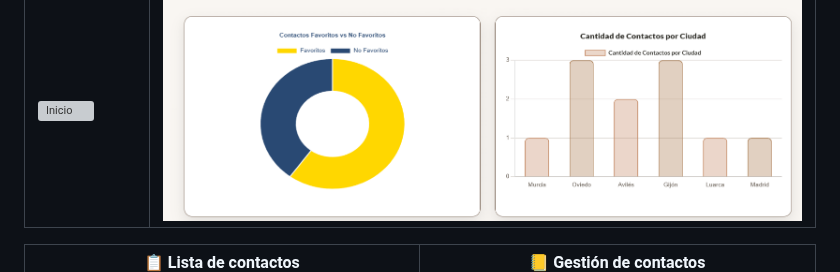
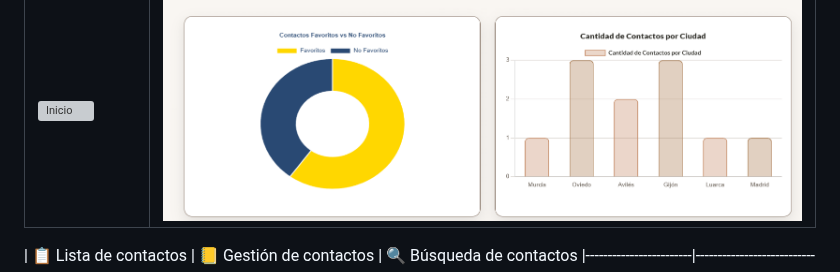
Before and after one commit to mariarosete/agenda-contactos, a Markdown page: README.md, the part around one of its changes. Drawn GitHub-style; grey boxes are pictures that could not be loaded.

```diff
--- a/README.md
+++ b/README.md
@@ -96,5 +96,5 @@ Luego abre en tu navegador:
 |----------------------|--------------------------|
 | ![Inicio](https://github.com/mariarosete/agenda-contactos/blob/main/images/Inicio.png?raw=true) | ![Gráficos](https://github.com/mariarosete/agenda-contactos/blob/main/images/Graficos.png?raw=true) |
 
-| 📋 Lista de contactos | 📒 Gestión de contactos |
+| 📋 Lista de contactos | 📒 Gestión de contactos | 🔍 Búsqueda de contactos
 |------------------------|---------------------------|
```
Also changed, not shown: other parts of README.md (+5 -1 lines).
